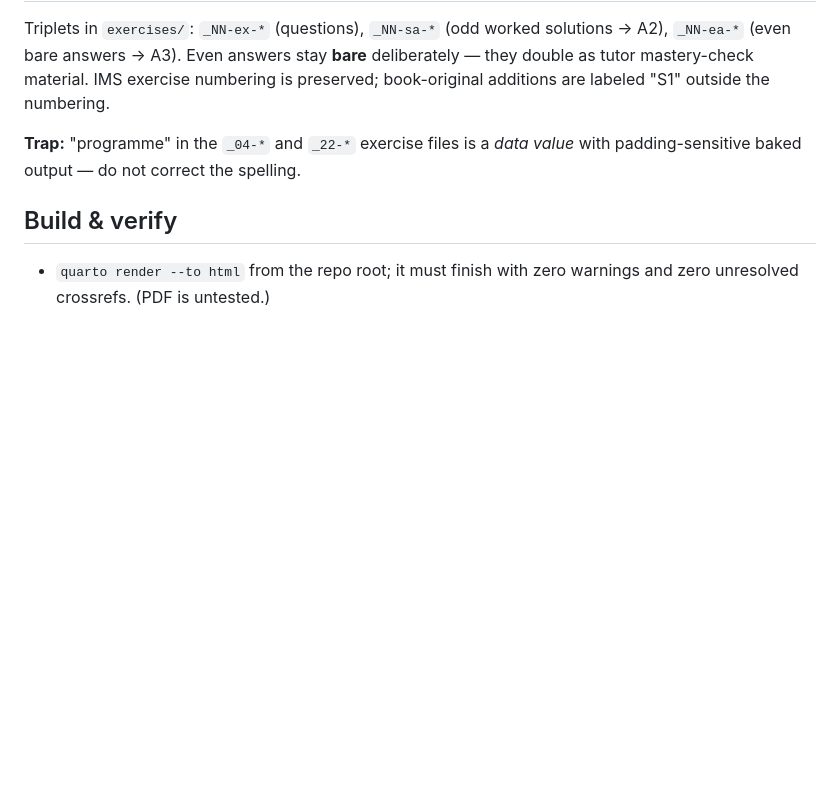
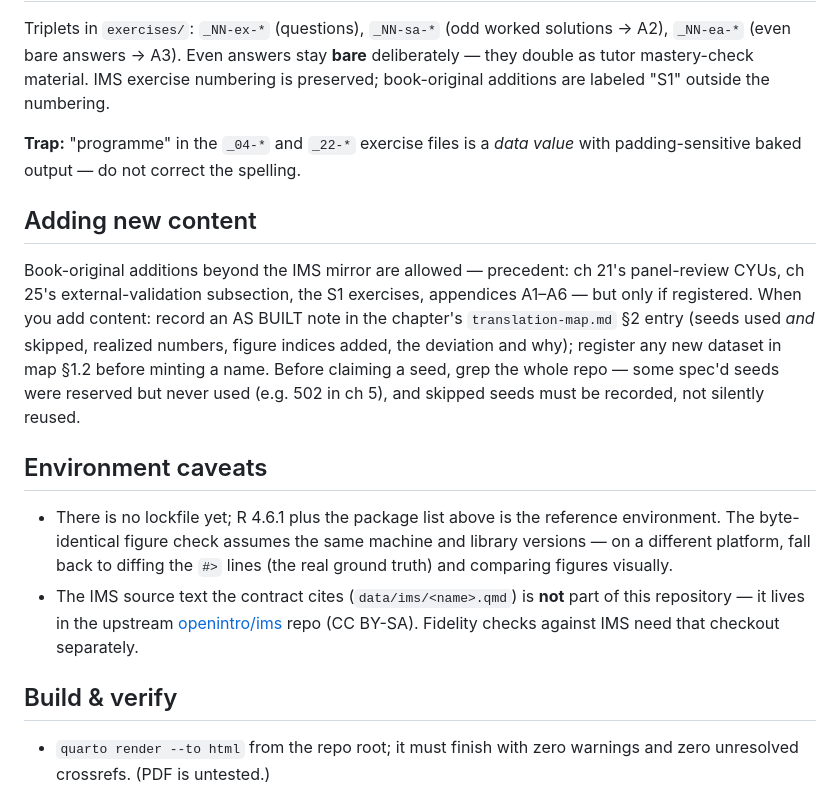
Before and after one commit to data-for-good-concepts/introduction-to-modern-statistics-for-football-scouting, a Markdown page: CLAUDE.md, the part around the change. Rendered like a GitHub page; blank space fills up the shorter version.

Commit message:
CLAUDE.md: add authoring-side guidance found missing in a cold-session test
A simulated fresh session passed every guard rule but had to guess on the
authoring side: whether book-original additions are allowed (yes, with AS
BUILT registration), how to safely mint a seed (grep first; reserved-but-
unused seeds exist), that figure byte-identity is machine-dependent, and
that the IMS fidelity source lives upstream, not in this repo.

Co-Authored-By: Claude Fable 5 <noreply@anthropic.com>

```diff
--- a/CLAUDE.md
+++ b/CLAUDE.md
@@ -33,6 +33,15 @@ Triplets in `exercises/`: `_NN-ex-*` (questions), `_NN-sa-*` (odd worked solutio
 
 **Trap:** "programme" in the `_04-*` and `_22-*` exercise files is a *data value* with padding-sensitive baked output — do not correct the spelling.
 
+## Adding new content
+
+Book-original additions beyond the IMS mirror are allowed — precedent: ch 21's panel-review CYUs, ch 25's external-validation subsection, the S1 exercises, appendices A1–A6 — but only if registered. When you add content: record an AS BUILT note in the chapter's `translation-map.md` §2 entry (seeds used *and* skipped, realized numbers, figure indices added, the deviation and why); register any new dataset in map §1.2 before minting a name. Before claiming a seed, grep the whole repo — some spec'd seeds were reserved but never used (e.g. 502 in ch 5), and skipped seeds must be recorded, not silently reused.
+
+## Environment caveats
+
+- There is no lockfile yet; R 4.6.1 plus the package list above is the reference environment. The byte-identical figure check assumes the same machine and library versions — on a different platform, fall back to diffing the `#>` lines (the real ground truth) and comparing figures visually.
+- The IMS source text the contract cites (`data/ims/<name>.qmd`) is **not** part of this repository — it lives in the upstream [openintro/ims](https://github.com/OpenIntroStat/ims) repo (CC BY-SA). Fidelity checks against IMS need that checkout separately.
+
 ## Build & verify
 
 - `quarto render --to html` from the repo root; it must finish with zero warnings and zero unresolved crossrefs. (PDF is untested.)
```
